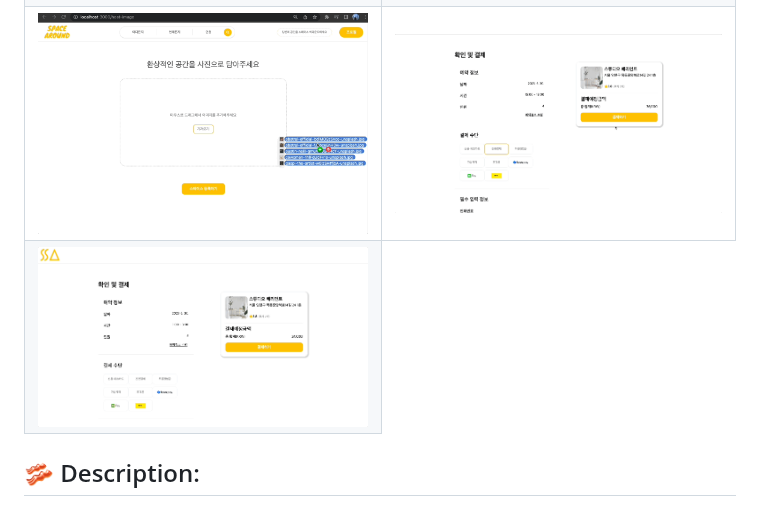
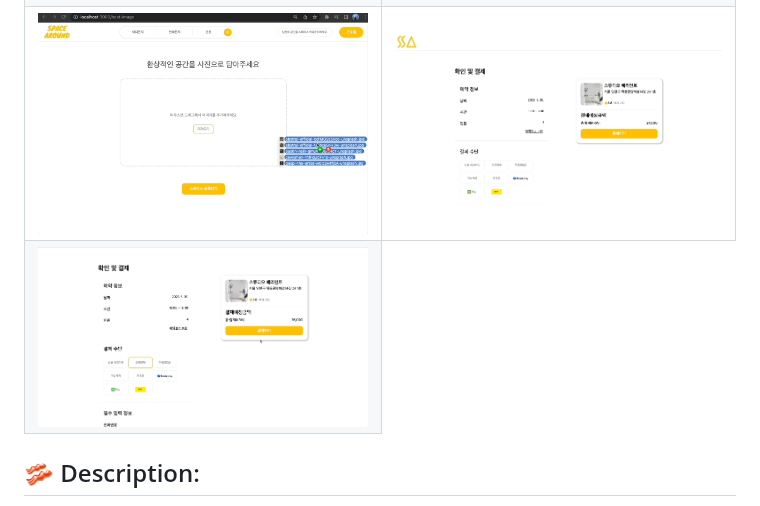
Before and after one commit to wecode-bootcamp-korea/46-2nd-B1A4-backend, a Markdown page: README.md, the part around the change. Drawn GitHub-style.

Commit message:
:bug: [MODIFY]: re-arrange thumbnail order as ux flow

```diff
--- a/README.md
+++ b/README.md
@@ -25,10 +25,10 @@ Space around RESTful API was created to meet the growing demand for space rental
     </tr>
     <tr>
         <td><img src="assets/gif/스튜디오 이미지 업로드.gif" alt="스튜디오 이미지 업로드"></td>
-        <td><img src="assets/gif/결제.gif" alt="결제"></td>
+        <td><img src="assets/gif/결제수정.gif" alt="결제수정"></td>
     </tr>
     <tr>
-        <td><img src="assets/gif/결제수정.gif" alt="결제수정"></td>
+        <td><img src="assets/gif/결제.gif" alt="결제"></td>
     </tr>
   </table>
 </br>
```
